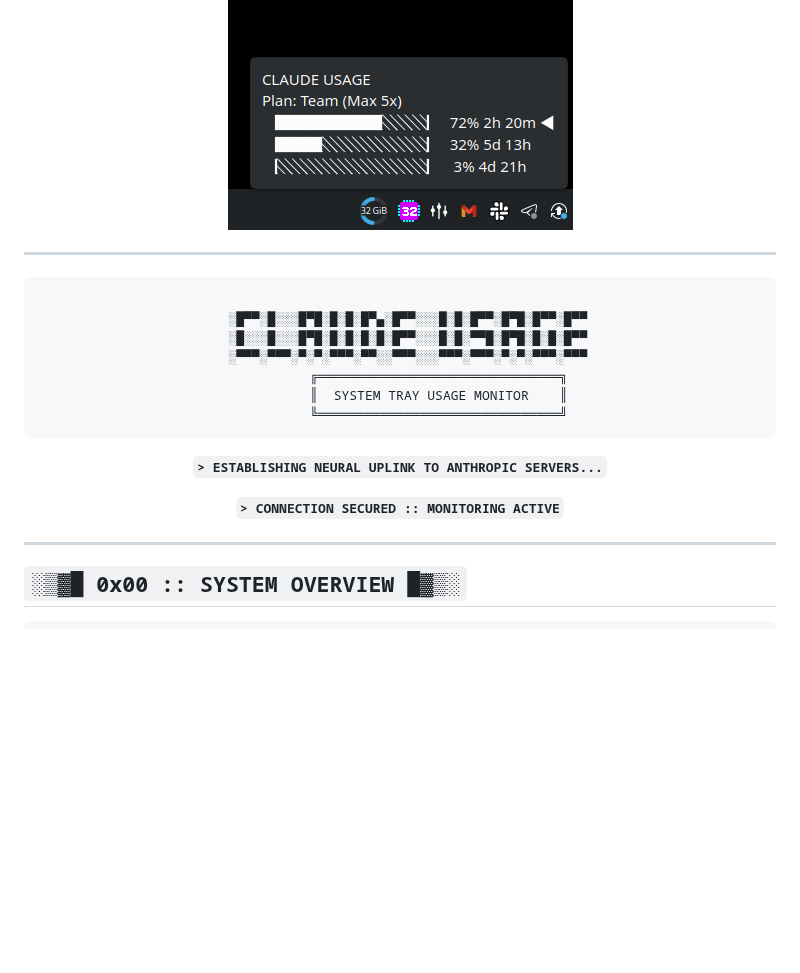
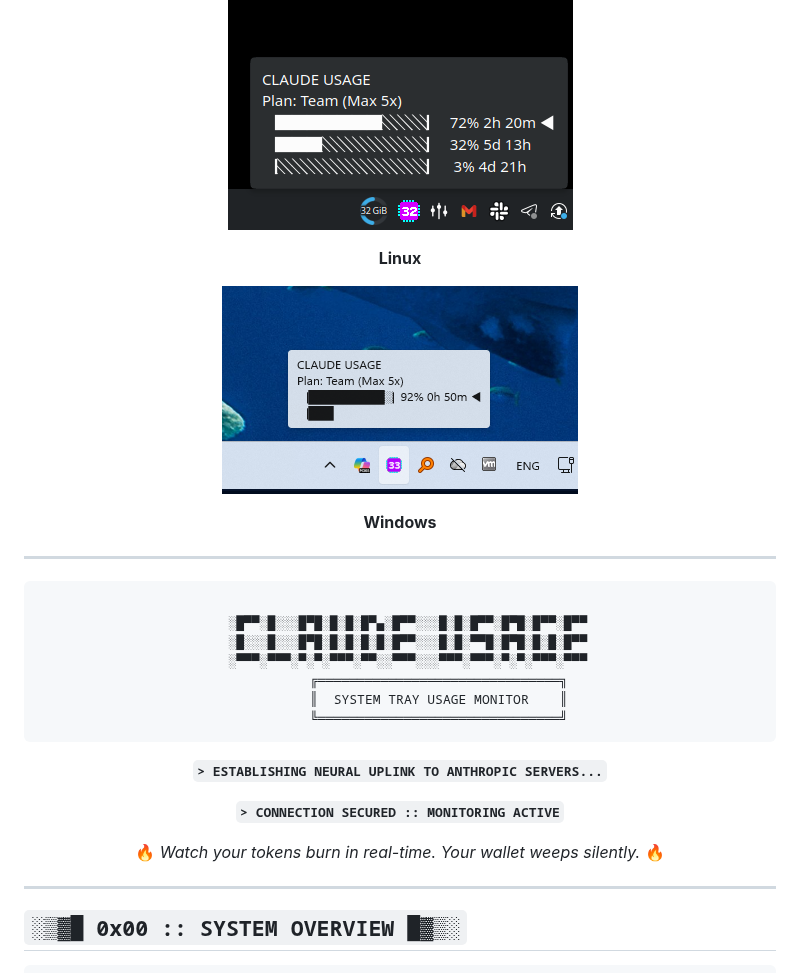
Before and after one commit to utajum/claude-usage, a Markdown page: README.md, the part around the change. Drawn GitHub-style; pictures changed too: screenshot-win.png (added); blank space fills up the shorter version.

Commit message:
Add Windows screenshot and restore wallet joke
- Add screenshot-win.png showing Windows system tray
- Restore the wallet joke: 'Watch your tokens burn in real-time. Your wallet weeps silently.'
- Show both Linux and Windows screenshots in README

```diff
--- a/README.md
+++ b/README.md
@@ -1,6 +1,12 @@
 <div align="center">
 
 ![Screenshot](screenshot.png)
+
+**Linux**
+
+![Windows Screenshot](screenshot-win.png)
+
+**Windows**
 
 </div>
 
@@ -21,6 +27,8 @@
 **`> ESTABLISHING NEURAL UPLINK TO ANTHROPIC SERVERS...`**
 
 **`> CONNECTION SECURED :: MONITORING ACTIVE`**
+
+🔥 *Watch your tokens burn in real-time. Your wallet weeps silently.* 🔥
 
 </div>
 
```
